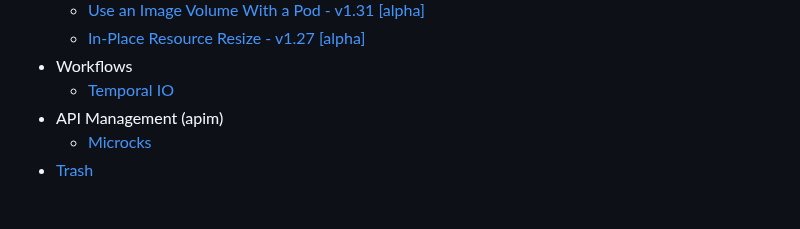
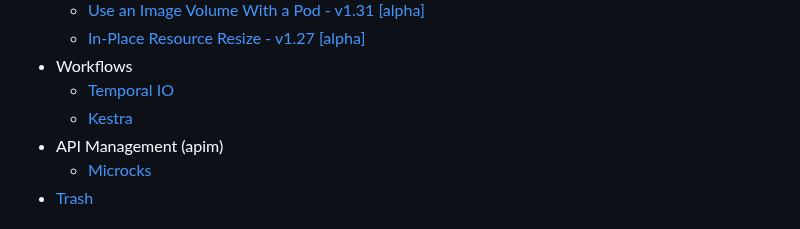
Before and after one commit to nzuguem/kubernetes-sandbox-environment, a Markdown page: README.md, the part around the change. GitHub-like rendering.

Commit message:
😎 Add Kestra

```diff
--- a/README.md
+++ b/README.md
@@ -35,6 +35,7 @@ It contains configurations and examples for the following components:
   - [In-Place Resource Resize - v1.27 [alpha]](discovery/in-place-resource-resize-1.27-alpha)
 - Workflows
   - [Temporal IO](workflows/temporal)
+  - [Kestra](workflows/kestra)
 - API Management (apim)
   - [Microcks](apim/microcks)
 - [Trash](trash/)
```
Also changed, not shown: workflows/kestra/README.md (added, +46 -0 lines), workflows/images/kestra-arch-jdbc.png (added), workflows/images/kestra-arch-kafka-es.png (added), workflows/images/kestra-tutorial-flows.png (added), 2 other files.
